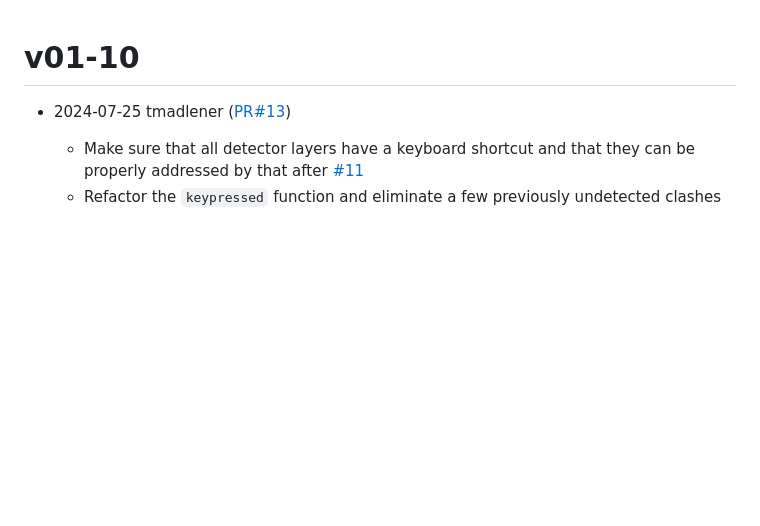
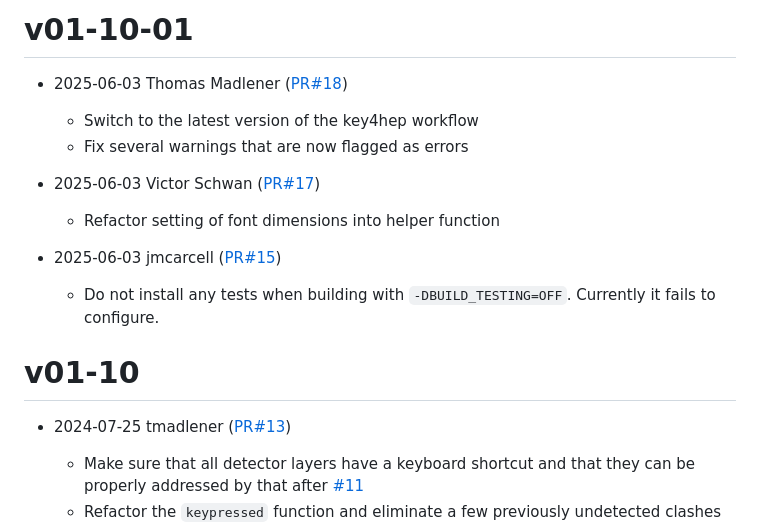
Before and after one commit to iLCSoft/CED, a Markdown page: doc/ReleaseNotes.md, the part around the change. Drawn GitHub-style; blank space fills up the shorter version.

Commit message:
Release Notes for v01-10-01

```diff
--- a/doc/ReleaseNotes.md
+++ b/doc/ReleaseNotes.md
@@ -1,3 +1,15 @@
+# v01-10-01
+
+* 2025-06-03 Thomas Madlener ([PR#18](https://github.com/iLCSoft/CED/pull/18))
+  - Switch to the latest version of the key4hep workflow
+  - Fix several warnings that are now flagged as errors
+
+* 2025-06-03 Victor Schwan ([PR#17](https://github.com/iLCSoft/CED/pull/17))
+  - Refactor setting of font dimensions into helper function
+
+* 2025-06-03 jmcarcell ([PR#15](https://github.com/iLCSoft/CED/pull/15))
+  - Do not install any tests when building with `-DBUILD_TESTING=OFF`. Currently it fails to configure.
+
 # v01-10
 
 * 2024-07-25 tmadlener ([PR#13](https://github.com/iLCSoft/CED/pull/13))
```
